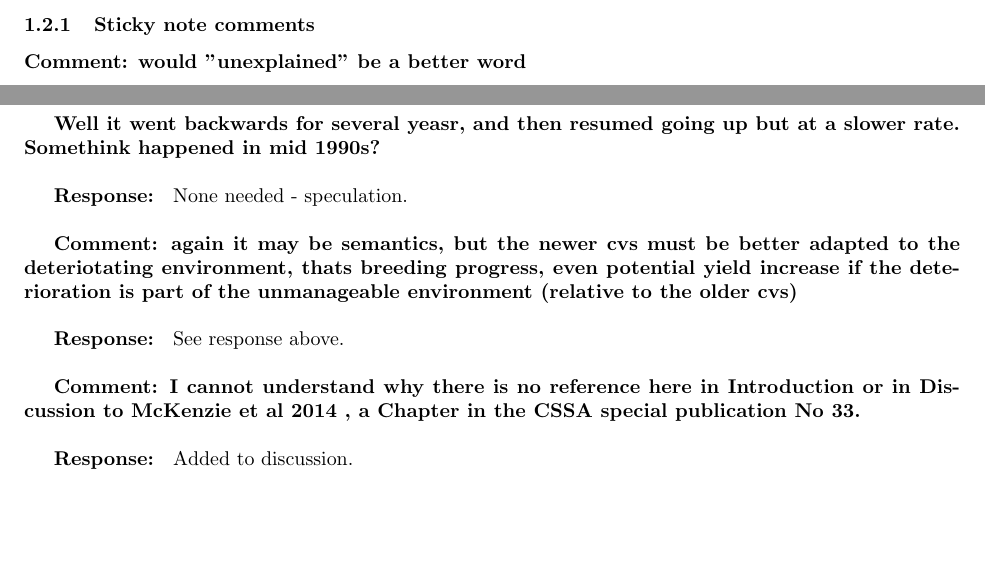
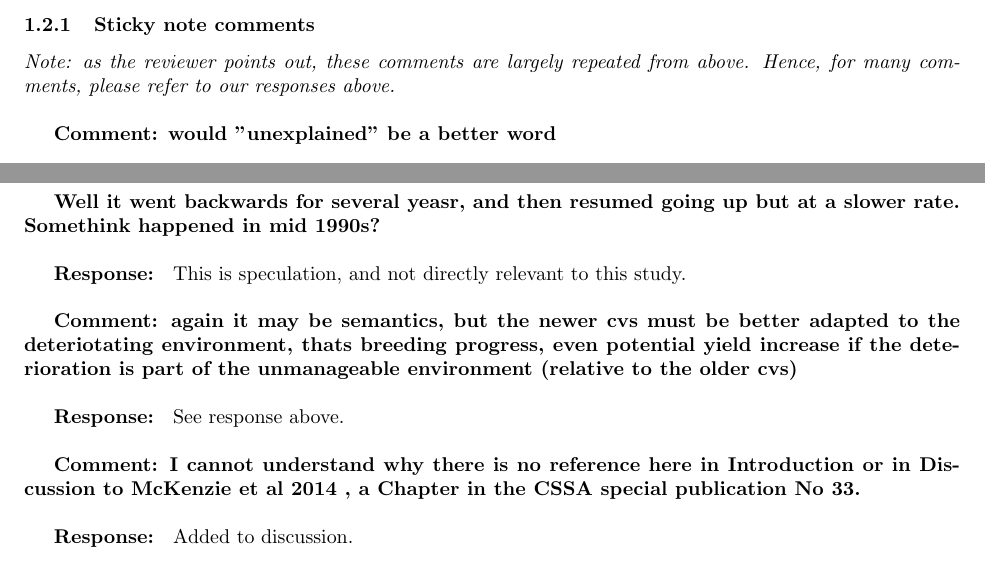
Before and after one commit to mespe/rice_advances, a LaTeX document (output/review_responses.tex): two parts of page 6 of 10, joined at a grey line, cut so that both start at the same text, the shorter picture padded with empty space. Compiled offline with pdfLaTeX.

```diff
--- a/output/review_responses.tex
+++ b/output/review_responses.tex
@@ -288,6 +288,10 @@
 
 \subsubsection{Sticky note comments}
 
+\textit{Note: as the reviewer points out, these comments are largely
+  repeated from above. Hence, for many comments, please refer to our
+  responses above.}\\
+
 \textbf{Comment: would "unexplained" be a better word}\\
 
 \textbf{Response:} No - the use of inherent is intentional and conveys
@@ -312,10 +316,12 @@
 \textbf{Comment: Give sentence on location (latitudes) and area of rice in
   CA. Even a map of the rice areas , also showing location of RES}\\
 
+
 \textbf{Well it went backwards for several yeasr, and then resumed
   going up but at a slower rate. Somethink happened in mid 1990s?}\\
 
-\textbf{Response: } None needed - speculation.\\
+\textbf{Response: } This is speculation, and not directly relevant to
+this study.\\
 
 \textbf{Comment: again it may be semantics, but the newer cvs must be
   better adapted to the deteriotating environment, thats breeding
```
Also changed, not shown: Makefile, output/review_responses.tex (3 more changed lines), 1 other file.
